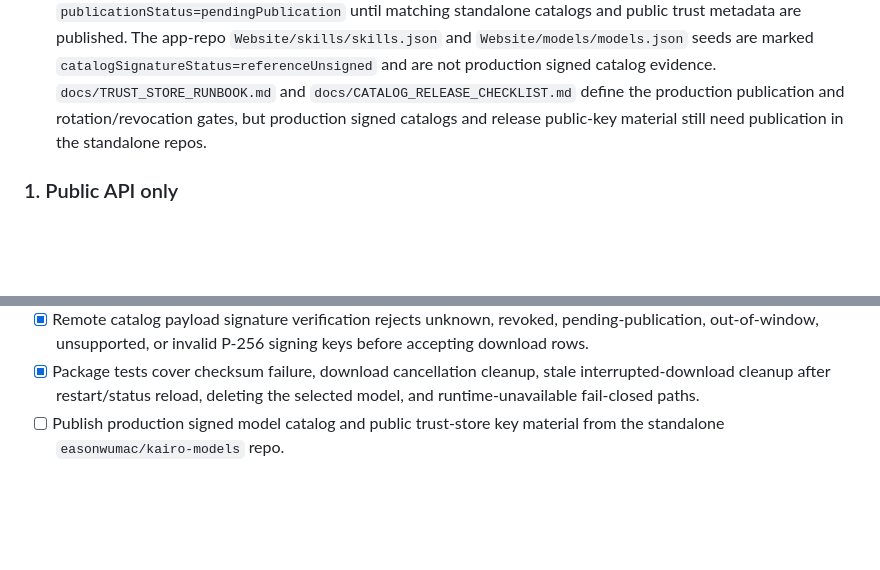
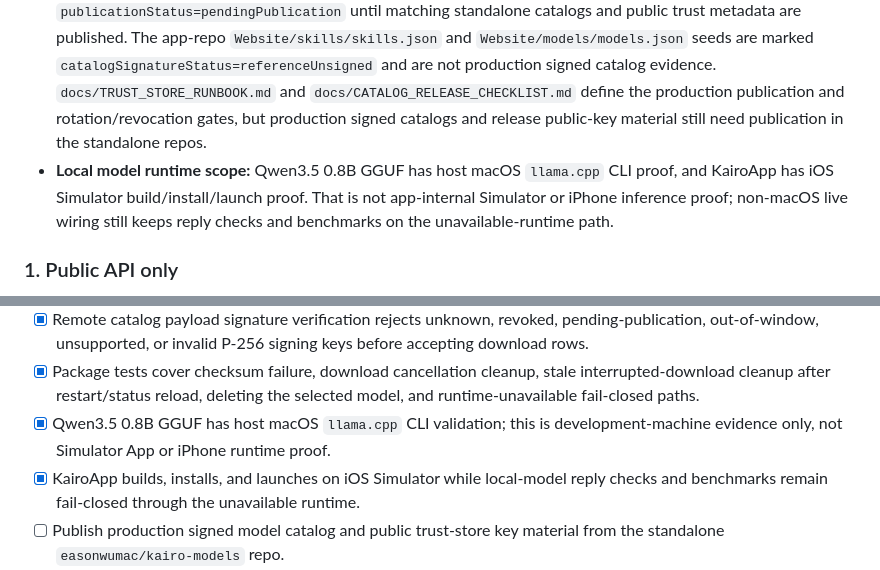
Before and after one commit to easonwumac/kairo, a Markdown page: docs/APP_STORE_READINESS.md, 2 parts joined by grey strips. Rendered like a GitHub page; blank space fills up the shorter version.

Commit message:
Record simulator Qwen inference boundary

```diff
--- a/docs/APP_STORE_READINESS.md
+++ b/docs/APP_STORE_READINESS.md
@@ -49,6 +49,7 @@ Final submission gate: `docs/APP_STORE_SUBMISSION_CHECKLIST.md`.
 - **Deletion scope:** Current deletion proof is on-device only. Backend account deletion must stay out of shipped copy unless a backend account exists.
 - **Purpose string scope:** Beta app plist includes only currently exercised Calendar, Reminders, Contacts, and Notifications purpose strings; HomeKit, Location, and Photo Library purpose strings stay future-only until those capabilities ship.
 - **Catalog trust scope:** App-side trust stores fail closed for unknown, revoked, pending-publication, out-of-window, unsupported, or invalid signing keys. Skill marketplace and local model release keys must remain `publicationStatus=pendingPublication` until matching standalone catalogs and public trust metadata are published. The app-repo `Website/skills/skills.json` and `Website/models/models.json` seeds are marked `catalogSignatureStatus=referenceUnsigned` and are not production signed catalog evidence. `docs/TRUST_STORE_RUNBOOK.md` and `docs/CATALOG_RELEASE_CHECKLIST.md` define the production publication and rotation/revocation gates, but production signed catalogs and release public-key material still need publication in the standalone repos.
+- **Local model runtime scope:** Qwen3.5 0.8B GGUF has host macOS `llama.cpp` CLI proof, and KairoApp has iOS Simulator build/install/launch proof. That is not app-internal Simulator or iPhone inference proof; non-macOS live wiring still keeps reply checks and benchmarks on the unavailable-runtime path.
 
 ### 1. Public API only
 
@@ -165,6 +166,8 @@ Final submission gate: `docs/APP_STORE_SUBMISSION_CHECKLIST.md`.
 - [x] Live Settings wiring creates the verified downloader from `KairoEnvironment.live`.
 - [x] Remote catalog payload signature verification rejects unknown, revoked, pending-publication, out-of-window, unsupported, or invalid P-256 signing keys before accepting download rows.
 - [x] Package tests cover checksum failure, download cancellation cleanup, stale interrupted-download cleanup after restart/status reload, deleting the selected model, and runtime-unavailable fail-closed paths.
+- [x] Qwen3.5 0.8B GGUF has host macOS `llama.cpp` CLI validation; this is development-machine evidence only, not Simulator App or iPhone runtime proof.
+- [x] KairoApp builds, installs, and launches on iOS Simulator while local-model reply checks and benchmarks remain fail-closed through the unavailable runtime.
 - [ ] Publish production signed model catalog and public trust-store key material from the standalone `easonwumac/kairo-models` repo.
 - [ ] Capture real-device iOS runtime proof for latency, memory, thermal behavior, and App Store-compatible packaging before claiming production inference.
 - [x] 模型存在 Application Support/LocalModels，並由 downloader 標記為不進 iCloud backup。
```
Also changed, not shown: NEXT_STEPS.md (+1 -0 lines).
